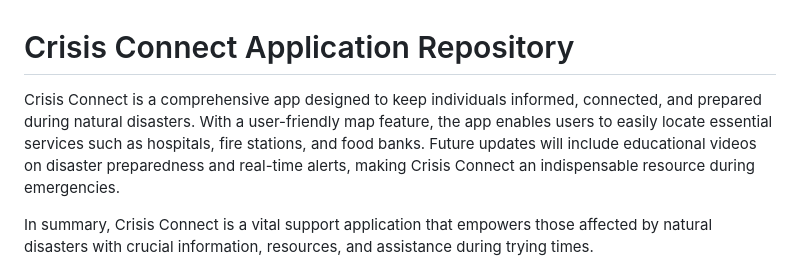
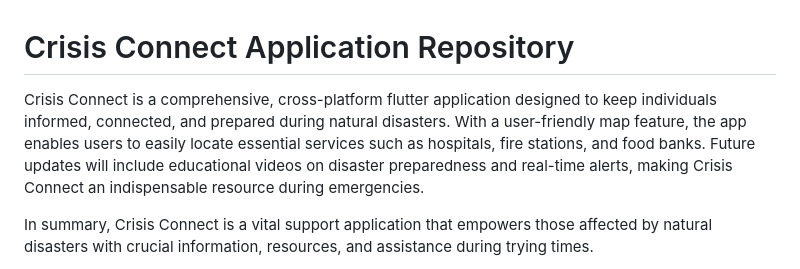
Before and after one commit to GoogleSolutionChallenge/CrisisConnect-App-Repository, a Markdown page: README.md, the part around the change. GitHub-like rendering.

```diff
--- a/README.md
+++ b/README.md
@@ -1,5 +1,5 @@
 # Crisis Connect Application Repository
-Crisis Connect is a comprehensive app designed to keep individuals informed, connected, and prepared during natural disasters. With a user-friendly map feature, the app enables users to easily locate essential services such as hospitals, fire stations, and food banks. Future updates will include educational videos on disaster preparedness and real-time alerts, making Crisis Connect an indispensable resource during emergencies.
+Crisis Connect is a comprehensive, cross-platform flutter application designed to keep individuals informed, connected, and prepared during natural disasters. With a user-friendly map feature, the app enables users to easily locate essential services such as hospitals, fire stations, and food banks. Future updates will include educational videos on disaster preparedness and real-time alerts, making Crisis Connect an indispensable resource during emergencies.
 
 In summary, Crisis Connect is a vital support application that empowers those affected by natural disasters with crucial information, resources, and assistance during trying times.
 
```
